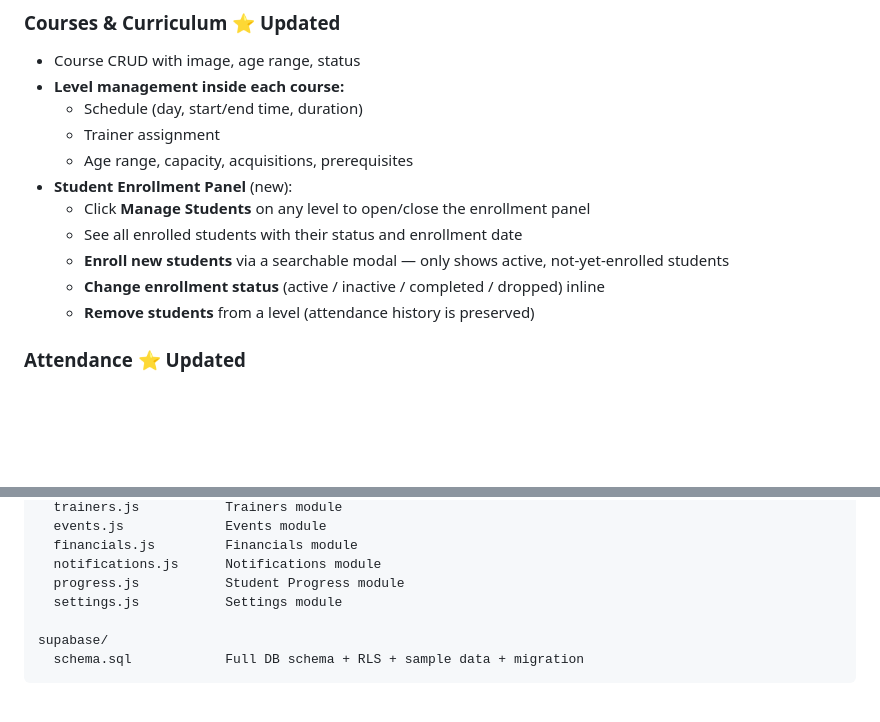
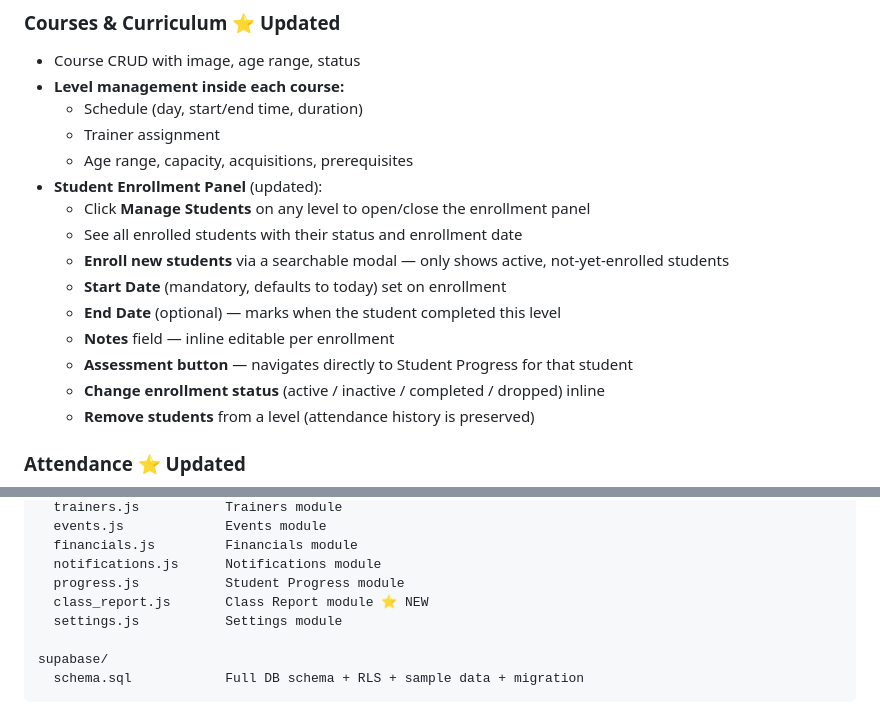
Before and after one commit to GeorgesLB2022/minds_craft_backend, a Markdown page: README.md, 2 parts joined by grey strips. Rendered like a GitHub page; blank space fills up the shorter version.

```diff
--- a/README.md
+++ b/README.md
@@ -114,10 +114,14 @@ All tables have **Row Level Security (RLS)** — only authenticated users can re
   - Schedule (day, start/end time, duration)
   - Trainer assignment
   - Age range, capacity, acquisitions, prerequisites
-- **Student Enrollment Panel** (new):
+- **Student Enrollment Panel** (updated):
   - Click **Manage Students** on any level to open/close the enrollment panel
   - See all enrolled students with their status and enrollment date
   - **Enroll new students** via a searchable modal — only shows active, not-yet-enrolled students
+  - **Start Date** (mandatory, defaults to today) set on enrollment
+  - **End Date** (optional) — marks when the student completed this level
+  - **Notes** field — inline editable per enrollment
+  - **Assessment button** — navigates directly to Student Progress for that student
   - **Change enrollment status** (active / inactive / completed / dropped) inline
   - **Remove students** from a level (attendance history is preserved)
 
@@ -280,6 +324,7 @@ js/pages/
   financials.js         Financials module
   notifications.js      Notifications module
   progress.js           Student Progress module
+  class_report.js       Class Report module ⭐ NEW
   settings.js           Settings module
 
 supabase/
```
Also changed, not shown: other parts of README.md (+46 -6 lines).
